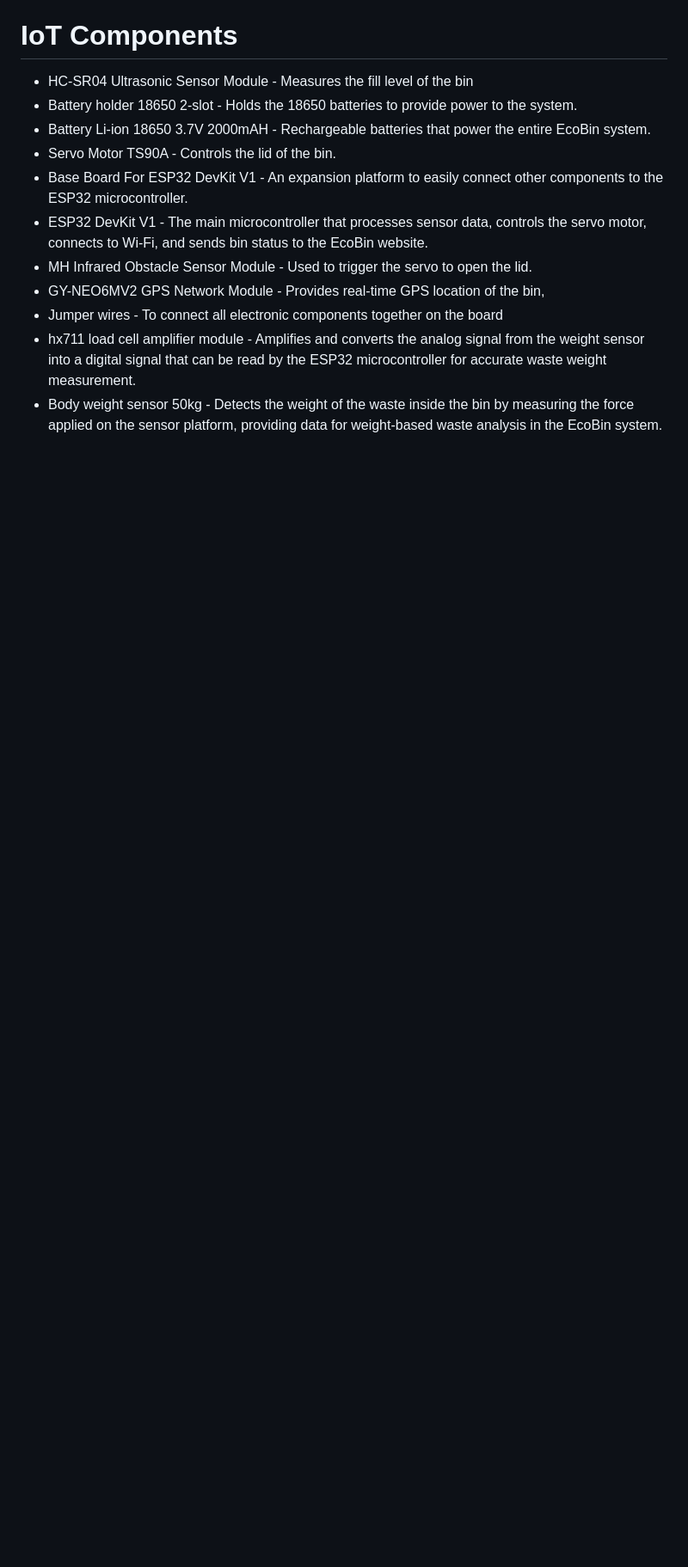
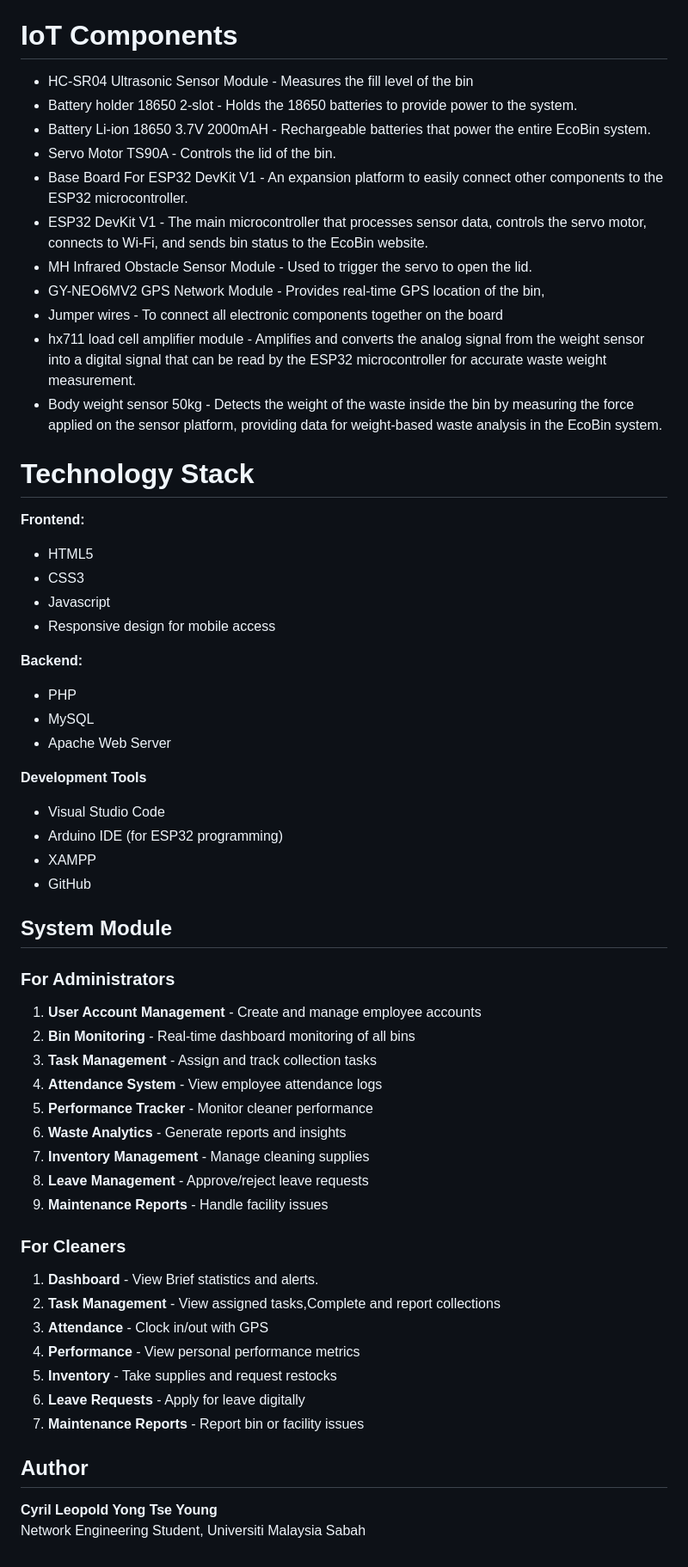
Before and after one commit to yongtseyoung/Ecobin, a Markdown page: README.md, the part around one of its changes. Shown at 86% size. Drawn GitHub-style; blank space fills up the shorter version.

```diff
--- a/README.md
+++ b/README.md
@@ -43,3 +41,46 @@ EcoBin's SmartBin
 - Jumper wires - To connect all electronic components together on the board
 - hx711 load cell amplifier module - Amplifies and converts the analog signal from the weight sensor into a digital signal that can be read by the ESP32 microcontroller for accurate waste weight measurement.
 - Body weight sensor 50kg - Detects the weight of the waste inside the bin by measuring the force applied on the sensor platform, providing data for weight-based waste analysis in the EcoBin system.
+
+# Technology Stack
+**Frontend:**
+- HTML5
+- CSS3
+- Javascript
+- Responsive design for mobile access
+
+**Backend:**
+- PHP
+- MySQL
+- Apache Web Server
+
+**Development Tools**
+- Visual Studio Code
+- Arduino IDE (for ESP32 programming)
+- XAMPP
+- GitHub
+
+## System Module
+### For Administrators
+1. **User Account Management** - Create and manage employee accounts
+2. **Bin Monitoring** - Real-time dashboard monitoring of all bins
+3. **Task Management** - Assign and track collection tasks
+4. **Attendance System** - View employee attendance logs
+5. **Performance Tracker** - Monitor cleaner performance
+6. **Waste Analytics** - Generate reports and insights
+7. **Inventory Management** - Manage cleaning supplies
+8. **Leave Management** - Approve/reject leave requests
+9. **Maintenance Reports** - Handle facility issues
+
+### For Cleaners
+1. **Dashboard** - View Brief statistics and alerts.
+2. **Task Management** - View assigned tasks,Complete and report collections
+3. **Attendance** - Clock in/out with GPS
+4. **Performance** - View personal performance metrics
+5. **Inventory** - Take supplies and request restocks
+6. **Leave Requests** - Apply for leave digitally
+7. **Maintenance Reports** - Report bin or facility issues
+
+## Author
+**Cyril Leopold Yong Tse Young**
+Network Engineering Student, Universiti Malaysia Sabah
```
Also changed, not shown: other parts of README.md (+11 -13 lines).
